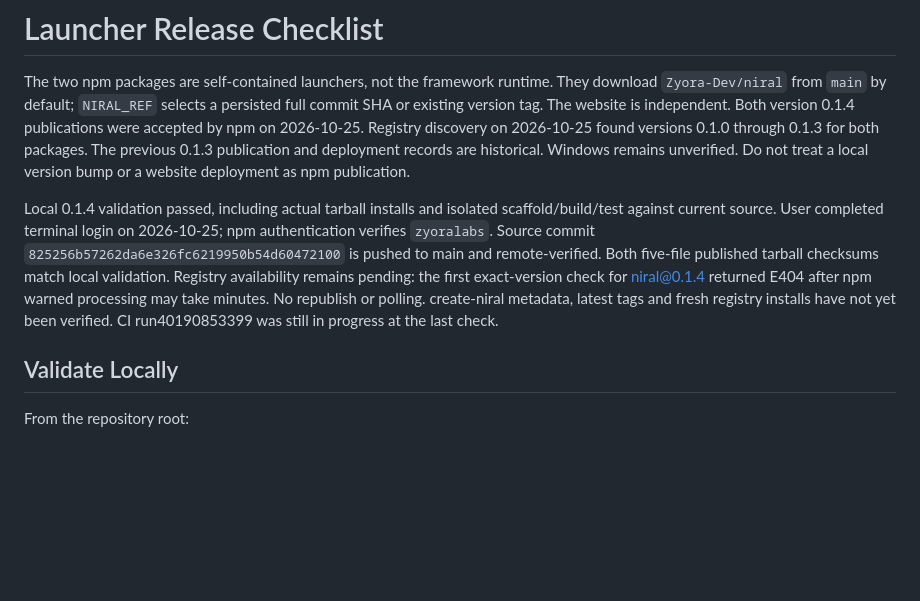
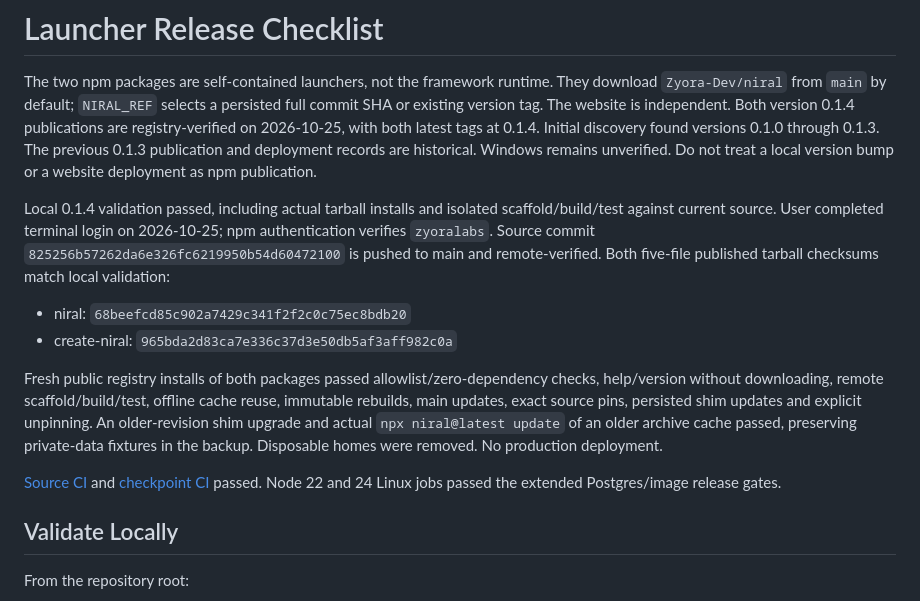
Before and after one commit to Zyora-Dev/niral, a Markdown page: installer/README.md, the part around the change. GitHub-like rendering; blank space fills up the shorter version.

Commit message:
docs: confirm 0.1.4 registry and CI verification

```diff
--- a/installer/README.md
+++ b/installer/README.md
@@ -3,8 +3,8 @@
 The two npm packages are self-contained launchers, not the framework runtime.
 They download `Zyora-Dev/niral` from `main` by default; `NIRAL_REF` selects a
 persisted full commit SHA or existing version tag. The website is independent.
-Both version 0.1.4 publications were accepted by npm on 2026-10-25. Registry discovery on
-2026-10-25 found versions 0.1.0 through 0.1.3 for both packages. The previous
+Both version 0.1.4 publications are registry-verified on 2026-10-25, with both
+latest tags at 0.1.4. Initial discovery found versions 0.1.0 through 0.1.3. The previous
 0.1.3 publication and deployment records are historical. Windows remains unverified.
 Do not treat a local version bump or a website deployment as npm publication.
 
@@ -12,11 +12,20 @@ Local 0.1.4 validation passed, including actual tarball installs and isolated
 scaffold/build/test against current source. User completed terminal login on
 2026-10-25; npm authentication verifies `zyoralabs`. Source commit
 `825256b57262da6e326fc6219950b54d60472100` is pushed to main and remote-verified.
-Both five-file published tarball checksums match local validation. Registry
-availability remains pending: the first exact-version check for niral@0.1.4
-returned E404 after npm warned processing may take minutes. No republish or
-polling. create-niral metadata, latest tags and fresh registry installs have not
-yet been verified. CI run40190853399 was still in progress at the last check.
+Both five-file published tarball checksums match local validation:
+- niral: `68beefcd85c902a7429c341f2f2c0c75ec8bdb20`
+- create-niral: `965bda2d83ca7e336c37d3e50db5af3aff982c0a`
+
+Fresh public registry installs of both packages passed allowlist/zero-dependency
+checks, help/version without downloading, remote scaffold/build/test, offline
+cache reuse, immutable rebuilds, main updates, exact source pins, persisted shim
+updates and explicit unpinning. An older-revision shim upgrade and actual
+`npx niral@latest update` of an older archive cache passed, preserving private-data
+fixtures in the backup. Disposable homes were removed. No production deployment.
+
+[Source CI](https://github.com/Zyora-Dev/niral/actions/runs/40190853399) and
+[checkpoint CI](https://github.com/Zyora-Dev/niral/actions/runs/40191032126) passed.
+Node 22 and 24 Linux jobs passed the extended Postgres/image release gates.
 
 ## Validate Locally
 
```
Also changed, not shown: PROGRESS.md (+18 -10 lines), PROJECT_CONTEXT.md (+12 -9 lines).
